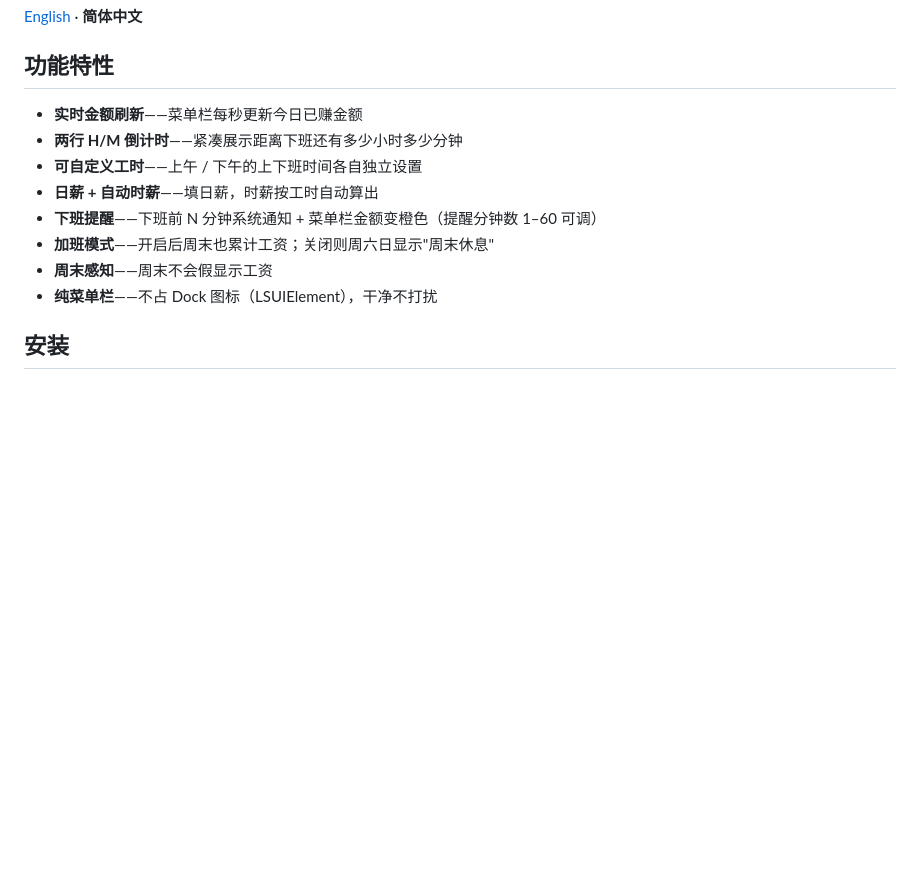
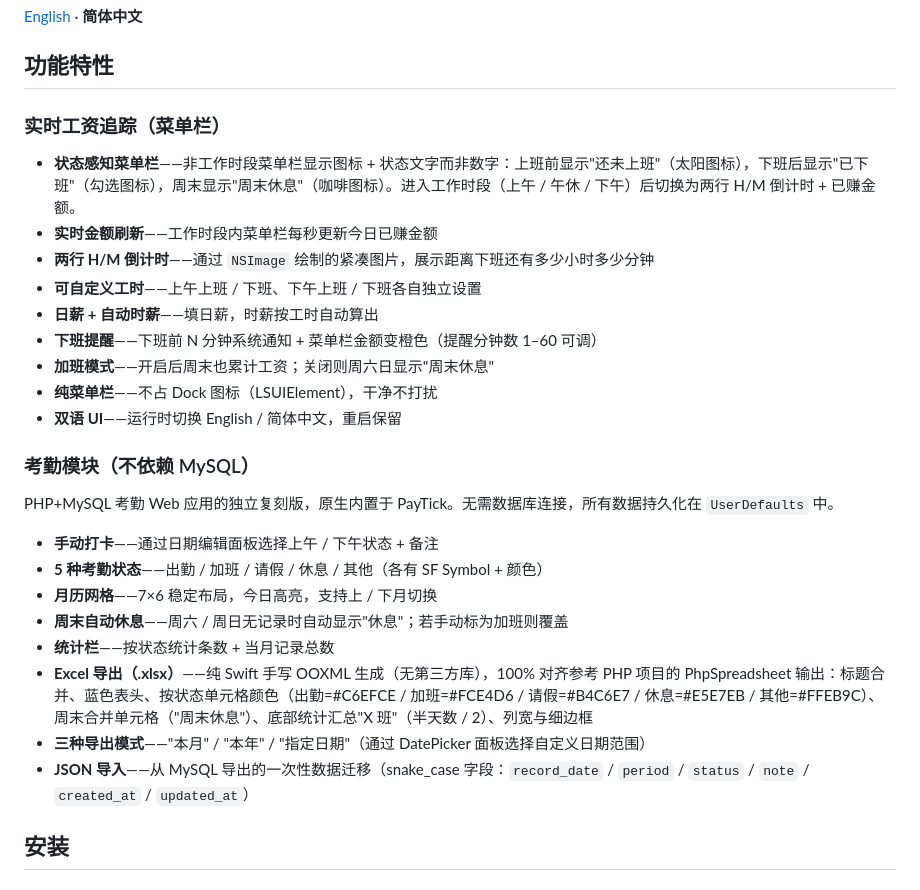
Before and after one commit to yueseqaz/PayTick, a Markdown page: README.zh-CN.md, the part around one of its changes. Rendered like a GitHub page; blank space fills up the shorter version.

```diff
--- a/README.zh-CN.md
+++ b/README.zh-CN.md
@@ -10,14 +10,30 @@
 
 ## 功能特性
 
-- **实时金额刷新**——菜单栏每秒更新今日已赚金额
-- **两行 H/M 倒计时**——紧凑展示距离下班还有多少小时多少分钟
-- **可自定义工时**——上午 / 下午的上下班时间各自独立设置
+### 实时工资追踪（菜单栏）
+
+- **状态感知菜单栏**——非工作时段菜单栏显示图标 + 状态文字而非数字：上班前显示"还未上班"（太阳图标），下班后显示"已下班"（勾选图标），周末显示"周末休息"（咖啡图标）。进入工作时段（上午 / 午休 / 下午）后切换为两行 H/M 倒计时 + 已赚金额。
+- **实时金额刷新**——工作时段内菜单栏每秒更新今日已赚金额
+- **两行 H/M 倒计时**——通过 `NSImage` 绘制的紧凑图片，展示距离下班还有多少小时多少分钟
+- **可自定义工时**——上午上班 / 下班、下午上班 / 下班各自独立设置
 - **日薪 + 自动时薪**——填日薪，时薪按工时自动算出
 - **下班提醒**——下班前 N 分钟系统通知 + 菜单栏金额变橙色（提醒分钟数 1–60 可调）
 - **加班模式**——开启后周末也累计工资；关闭则周六日显示"周末休息"
-- **周末感知**——周末不会假显示工资
 - **纯菜单栏**——不占 Dock 图标（LSUIElement），干净不打扰
+- **双语 UI**——运行时切换 English / 简体中文，重启保留
+
+### 考勤模块（不依赖 MySQL）
+
+PHP+MySQL 考勤 Web 应用的独立复刻版，原生内置于 PayTick。无需数据库连接，所有数据持久化在 `UserDefaults` 中。
+
+- **手动打卡**——通过日期编辑面板选择上午 / 下午状态 + 备注
+- **5 种考勤状态**——出勤 / 加班 / 请假 / 休息 / 其他（各有 SF Symbol + 颜色）
+- **月历网格**——7×6 稳定布局，今日高亮，支持上 / 下月切换
+- **周末自动休息**——周六 / 周日无记录时自动显示"休息"；若手动标为加班则覆盖
+- **统计栏**——按状态统计条数 + 当月记录总数
+- **Excel 导出（.xlsx）**——纯 Swift 手写 OOXML 生成（无第三方库），100% 对齐参考 PHP 项目的 PhpSpreadsheet 输出：标题合并、蓝色表头、按状态单元格颜色（出勤=#C6EFCE / 加班=#FCE4D6 / 请假=#B4C6E7 / 休息=#E5E7EB / 其他=#FFEB9C）、周末合并单元格（"周末休息"）、底部统计汇总"X 班"（半天数 / 2）、列宽与细边框
+- **三种导出模式**——"本月" / "本年" / "指定日期"（通过 DatePicker 面板选择自定义日期范围）
+- **JSON 导入**——从 MySQL 导出的一次性数据迁移（snake_case 字段：`record_date` / `period` / `status` / `note` / `created_at` / `updated_at`）
 
 ## 安装
 
```
Also changed, not shown: other parts of README.zh-CN.md (+12 -6 lines), README.md (+33 -8 lines).
